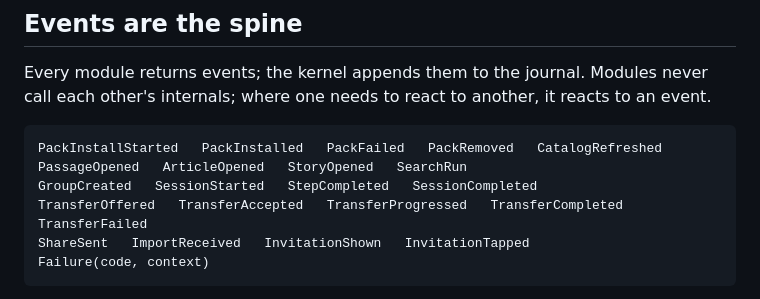
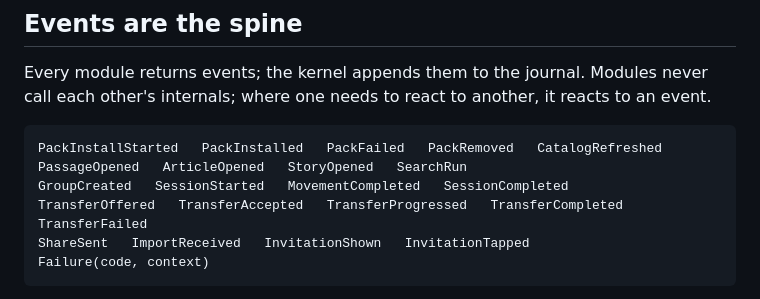
Before and after one commit to unfoldingWord/uw-app, a Markdown page: docs/architecture.md, the part around the change. Drawn GitHub-style.

Commit message:
docs: name the movement event MovementCompleted in the architecture

````diff
--- a/docs/architecture.md
+++ b/docs/architecture.md
@@ -78,7 +78,7 @@ Every module returns events; the kernel appends them to the journal. Modules nev
 ```
 PackInstallStarted   PackInstalled   PackFailed   PackRemoved   CatalogRefreshed
 PassageOpened   ArticleOpened   StoryOpened   SearchRun
-GroupCreated   SessionStarted   StepCompleted   SessionCompleted
+GroupCreated   SessionStarted   MovementCompleted   SessionCompleted
 TransferOffered   TransferAccepted   TransferProgressed   TransferCompleted   TransferFailed
 ShareSent   ImportReceived   InvitationShown   InvitationTapped
 Failure(code, context)
````
